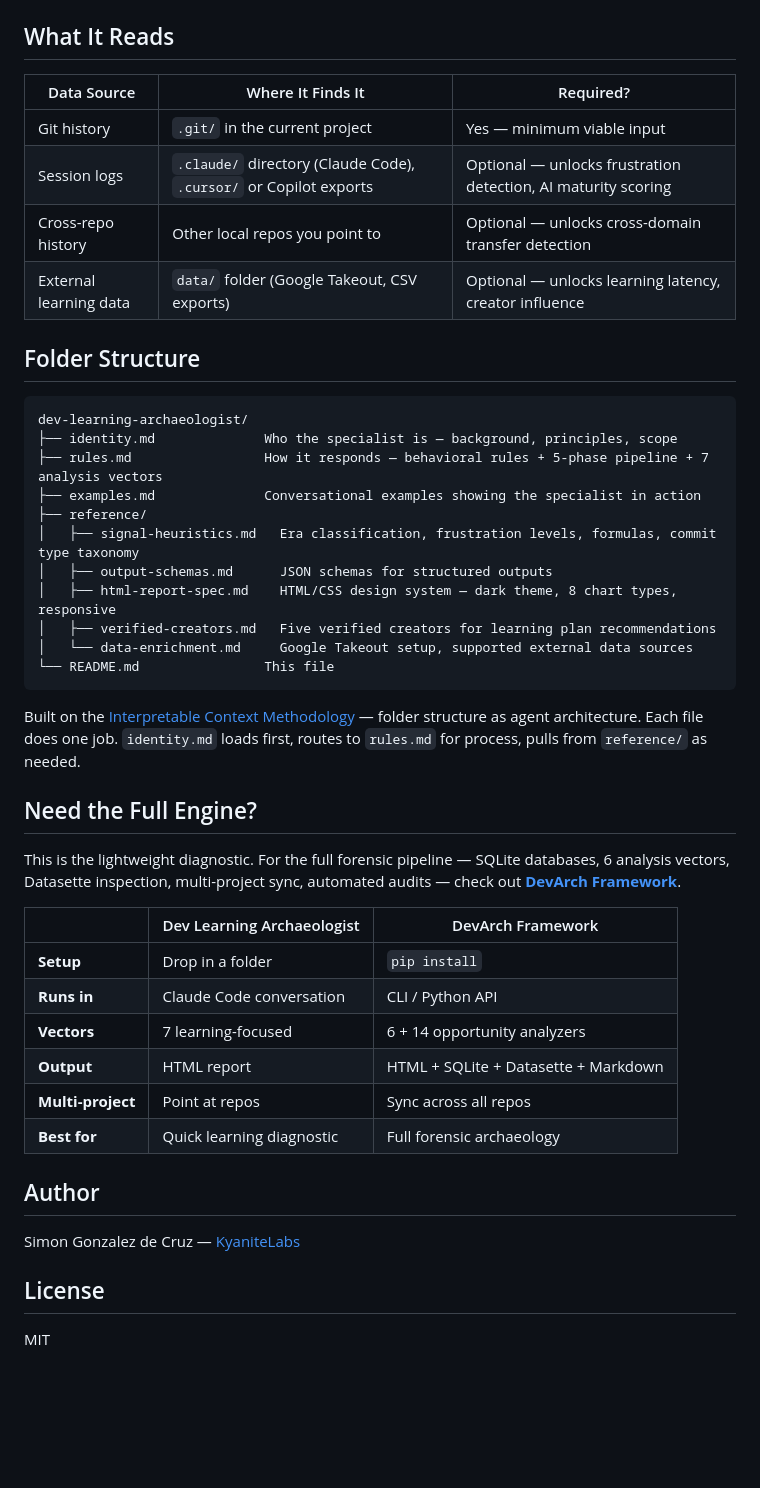
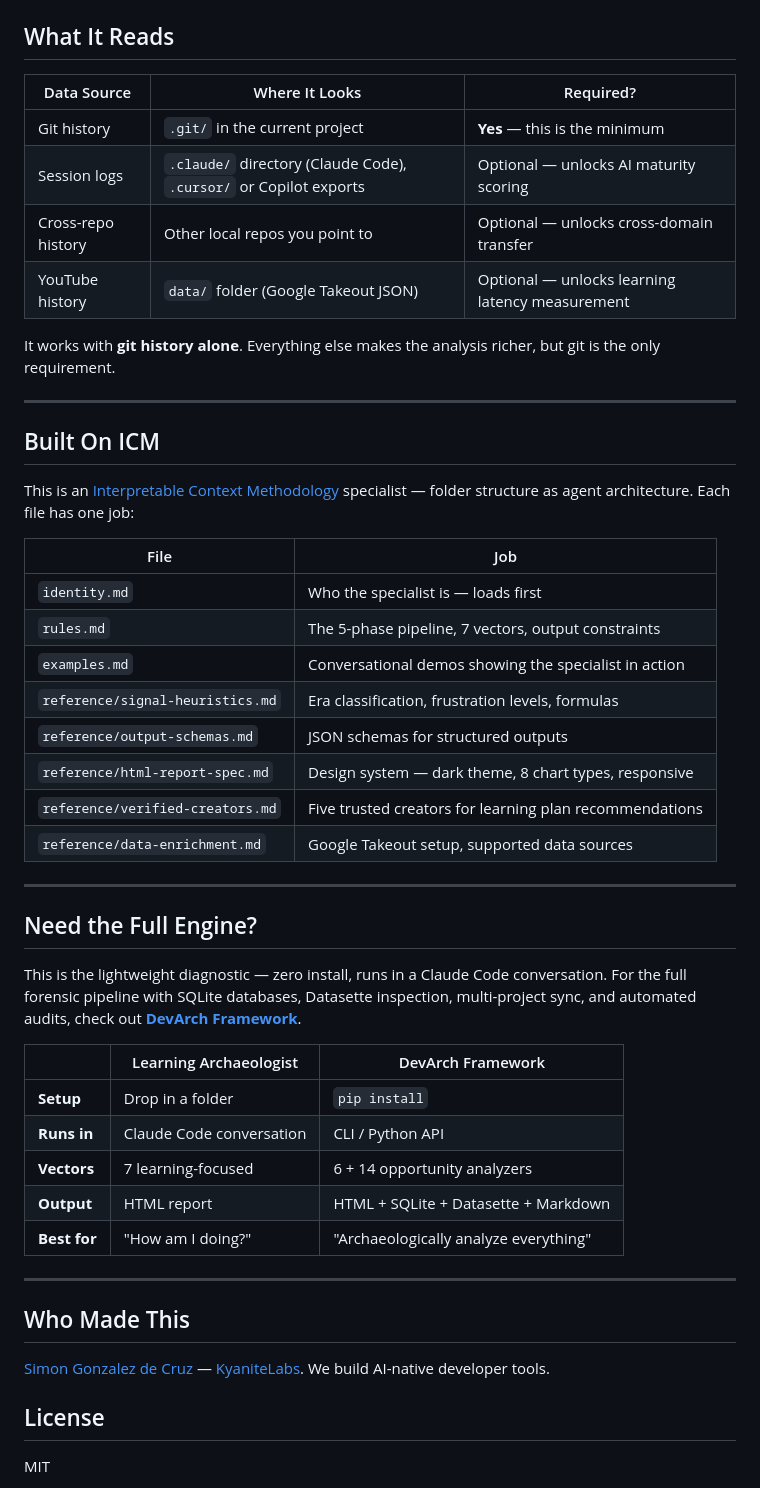
Before and after one commit to simongonzalezdc/dev-learning-archaeologist, a Markdown page: README.md, the part around one of its changes. GitHub-like rendering; blank space fills up the shorter version.

Commit message:
README: SEO + virality pass — badges, hook, structure, discoverability
Co-Authored-By: Claude Opus 4.6 <noreply@anthropic.com>

````diff
--- a/README.md
+++ b/README.md
@@ -29,46 +77,50 @@ methodology. Start with Phase 0 (ground truth), then proceed through all 5 phase
 ## What It Reads
 
-| Data Source | Where It Finds It | Required? |
-|-------------|-------------------|-----------|
-| Git history | `.git/` in the current project | Yes — minimum viable input |
-| Session logs | `.claude/` directory (Claude Code), `.cursor/` or Copilot exports | Optional — unlocks frustration detection, AI maturity scoring |
-| Cross-repo history | Other local repos you point to | Optional — unlocks cross-domain transfer detection |
-| External learning data | `data/` folder (Google Takeout, CSV exports) | Optional — unlocks learning latency, creator influence |
+| Data Source | Where It Looks | Required? |
+|-------------|---------------|-----------|
+| Git history | `.git/` in the current project | **Yes** — this is the minimum |
+| Session logs | `.claude/` directory (Claude Code), `.cursor/` or Copilot exports | Optional — unlocks AI maturity scoring |
+| Cross-repo history | Other local repos you point to | Optional — unlocks cross-domain transfer |
+| YouTube history | `data/` folder (Google Takeout JSON) | Optional — unlocks learning latency measurement |
 
-## Folder Structure
+It works with **git history alone**. Everything else makes the analysis richer, but git is the only requirement.
 
-```
-dev-learning-archaeologist/
-├── identity.md              Who the specialist is — background, principles, scope
-├── rules.md                 How it responds — behavioral rules + 5-phase pipeline + 7 analysis vectors
-├── examples.md              Conversational examples showing the specialist in action
-├── reference/
-│   ├── signal-heuristics.md   Era classification, frustration levels, formulas, commit type taxonomy
-│   ├── output-schemas.md      JSON schemas for structured outputs
-│   ├── html-report-spec.md    HTML/CSS design system — dark theme, 8 chart types, responsive
-│   ├── verified-creators.md   Five verified creators for learning plan recommendations
-│   └── data-enrichment.md     Google Takeout setup, supported external data sources
-└── README.md                This file
-```
+---
 
-Built on the [Interpretable Context Methodology](https://arxiv.org/abs/2603.16021) — folder structure as agent architecture. Each file does one job. `identity.md` loads first, routes to `rules.md` for process, pulls from `reference/` as needed.
+## Built On ICM
+
+This is an [Interpretable Context Methodology](https://arxiv.org/abs/2603.16021) specialist — folder structure as agent architecture. Each file has one job:
+
+| File | Job |
+|------|-----|
+| `identity.md` | Who the specialist is — loads first |
+| `rules.md` | The 5-phase pipeline, 7 vectors, output constraints |
+| `examples.md` | Conversational demos showing the specialist in action |
+| `reference/signal-heuristics.md` | Era classification, frustration levels, formulas |
+| `reference/output-schemas.md` | JSON schemas for structured outputs |
+| `reference/html-report-spec.md` | Design system — dark theme, 8 chart types, responsive |
+| `reference/verified-creators.md` | Five trusted creators for learning plan recommendations |
+| `reference/data-enrichment.md` | Google Takeout setup, supported data sources |
+
+---
 
 ## Need the Full Engine?
 
-This is the lightweight diagnostic. For the full forensic pipeline — SQLite databases, 6 analysis vectors, Datasette inspection, multi-project sync, automated audits — check out [**DevArch Framework**](https://github.com/KyaniteLabs/devarch-framework).
+This is the lightweight diagnostic — zero install, runs in a Claude Code conversation. For the full forensic pipeline with SQLite databases, Datasette inspection, multi-project sync, and automated audits, check out [**DevArch Framework**](https://github.com/KyaniteLabs/devarch-framework).
 
-| | Dev Learning Archaeologist | DevArch Framework |
+| | Learning Archaeologist | DevArch Framework |
 |---|---|---|
 | **Setup** | Drop in a folder | `pip install` |
 | **Runs in** | Claude Code conversation | CLI / Python API |
 | **Vectors** | 7 learning-focused | 6 + 14 opportunity analyzers |
 | **Output** | HTML report | HTML + SQLite + Datasette + Markdown |
-| **Multi-project** | Point at repos | Sync across all repos |
-| **Best for** | Quick learning diagnostic | Full forensic archaeology |
+| **Best for** | "How am I doing?" | "Archaeologically analyze everything" |
 
-## Author
+---
 
-Simon Gonzalez de Cruz — [KyaniteLabs](https://github.com/KyaniteLabs)
+## Who Made This
+
+[Simon Gonzalez de Cruz](https://github.com/Pastorsimon1798) — [KyaniteLabs](https://github.com/KyaniteLabs). We build AI-native developer tools.
 
 ## License
 
````
Also changed, not shown: other parts of README.md (+55 -7 lines).
